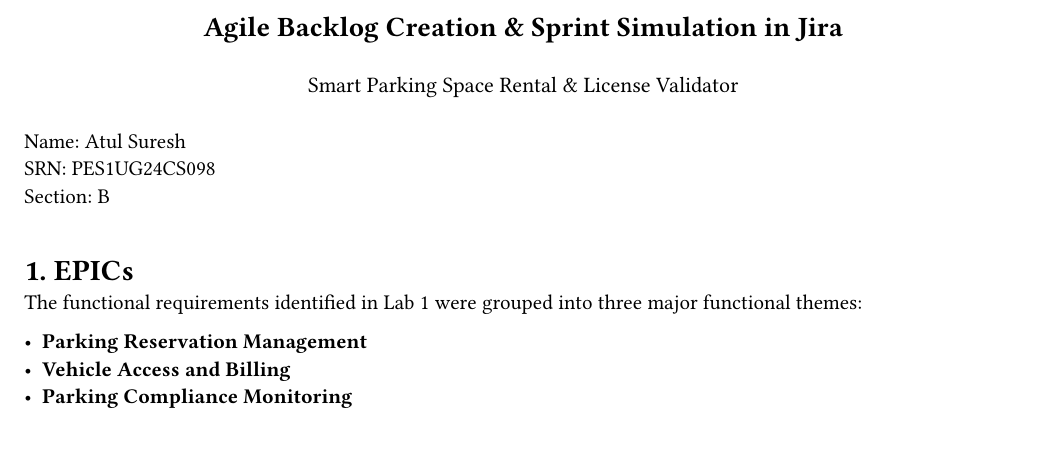
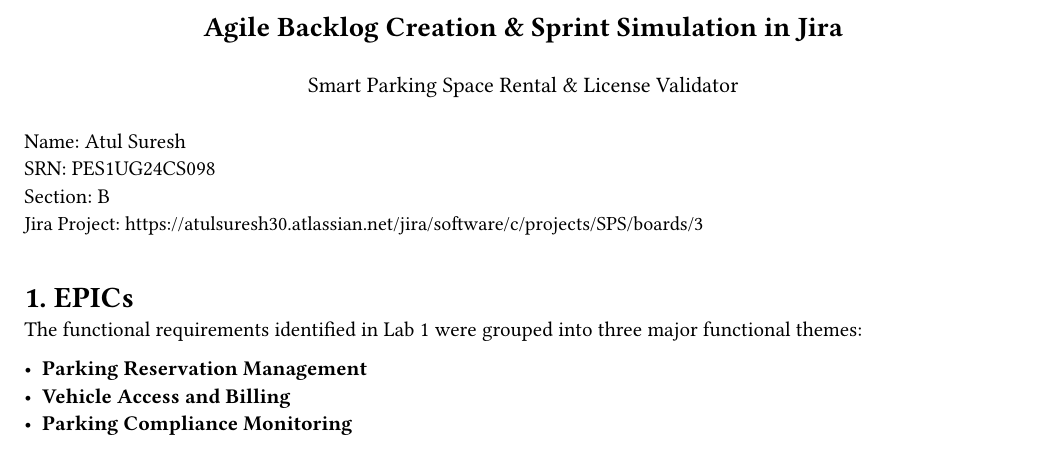
Before and after one commit to atul-suresh/SE-Labs-PES1UG24CS098, a Typst document (Lab2/Lab2_Report.typ): part of page 1 of 6, cut so that both start at the same text. Compiled offline with Typst 0.15.

```diff
--- a/Lab2/Lab2_Report.typ
+++ b/Lab2/Lab2_Report.typ
@@ -15,7 +15,8 @@
 #text(size: 10.5pt)[SRN: PES1UG24CS098]
 #linebreak()
 #text(size: 10.5pt)[Section: B]
-
+#linebreak()
+#text(size: 10pt)[Jira Project: https://atulsuresh30.atlassian.net/jira/software/c/projects/SPS/boards/3]
 #v(10pt)
 
 = 1. EPICs
```
Also changed, not shown: Lab1/Lab1_PES1UG24CS098_B.pdf (added), Lab2/Lab2_PES1UG24CS098_B.pdf (added).
